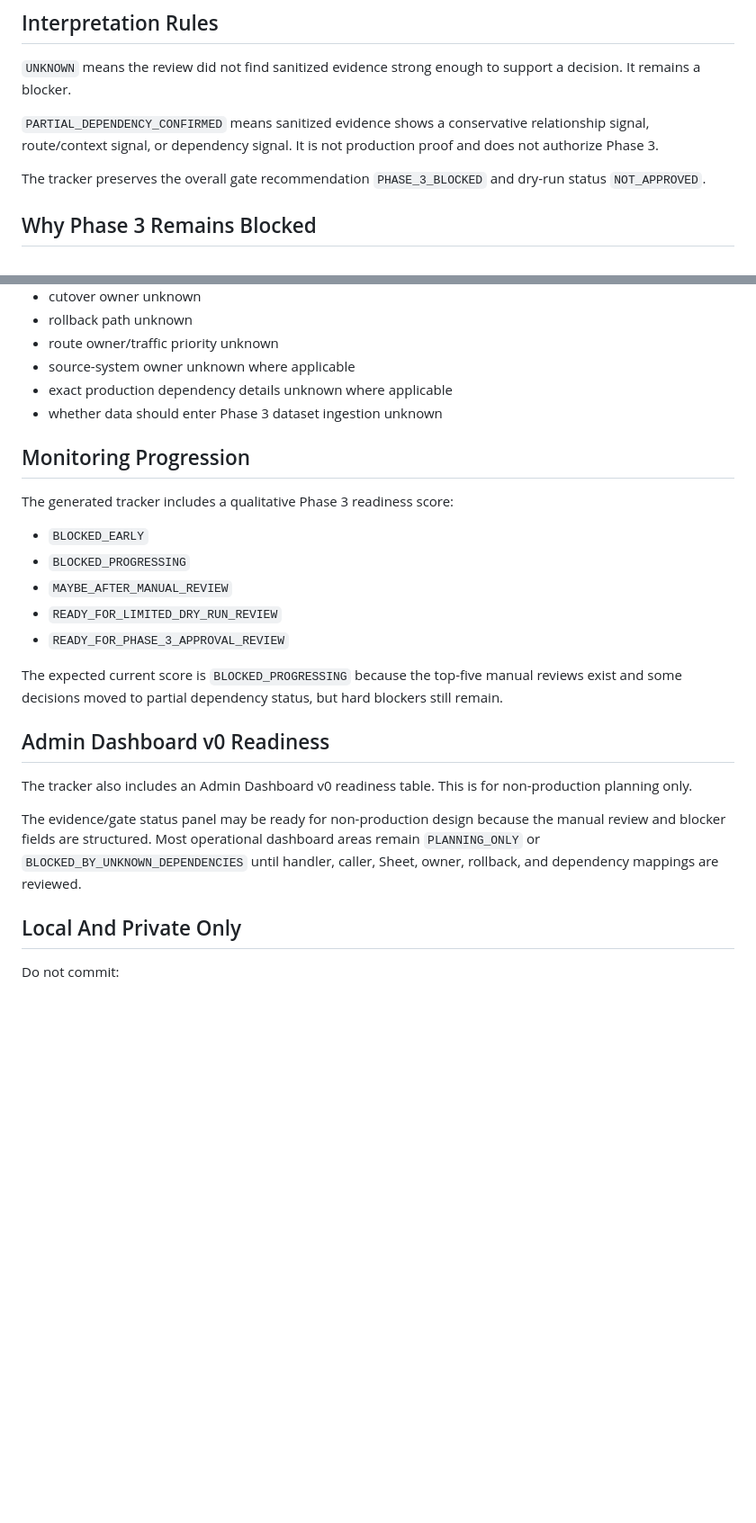
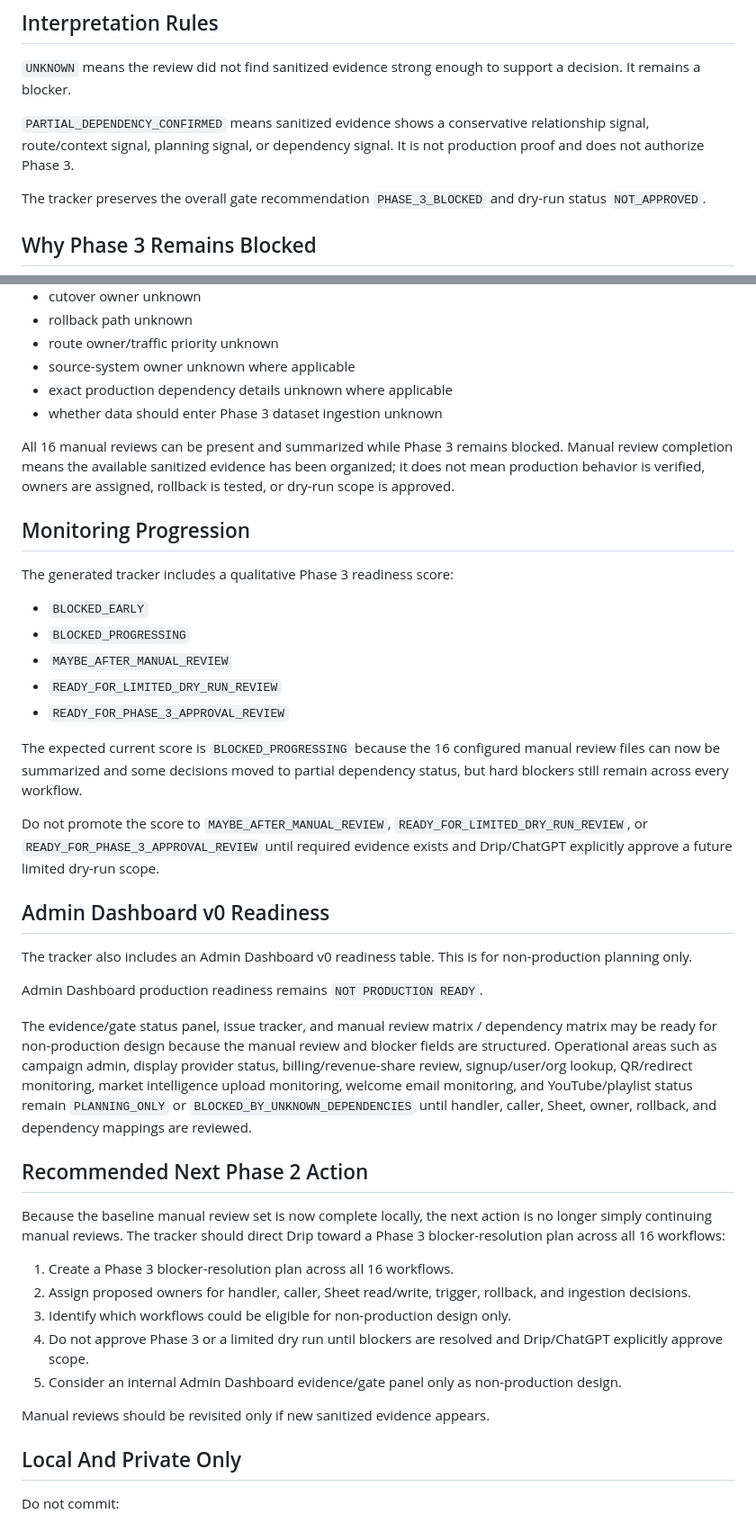
Before and after one commit to eprebynski/drip-platform, a Markdown page: docs/phase-2-24-phase-3-readiness-tracker.md, 2 parts joined by grey strips. Shown at 90% size. Rendered like a GitHub page; blank space fills up the shorter version.

Commit message:
Document expanded Phase 3 readiness tracker scope

```diff
--- a/docs/phase-2-24-phase-3-readiness-tracker.md
+++ b/docs/phase-2-24-phase-3-readiness-tracker.md
@@ -59,7 +70,7 @@ The generated tracker remains local/private and must not be committed.
 
 `UNKNOWN` means the review did not find sanitized evidence strong enough to support a decision. It remains a blocker.
 
-`PARTIAL_DEPENDENCY_CONFIRMED` means sanitized evidence shows a conservative relationship signal, route/context signal, or dependency signal. It is not production proof and does not authorize Phase 3.
+`PARTIAL_DEPENDENCY_CONFIRMED` means sanitized evidence shows a conservative relationship signal, route/context signal, planning signal, or dependency signal. It is not production proof and does not authorize Phase 3.
 
 The tracker preserves the overall gate recommendation `PHASE_3_BLOCKED` and dry-run status `NOT_APPROVED`.
 
@@ -78,6 +89,8 @@ Phase 3 remains blocked because the reviewed workflows still have unresolved har
 - exact production dependency details unknown where applicable
 - whether data should enter Phase 3 dataset ingestion unknown
 
+All 16 manual reviews can be present and summarized while Phase 3 remains blocked. Manual review completion means the available sanitized evidence has been organized; it does not mean production behavior is verified, owners are assigned, rollback is tested, or dry-run scope is approved.
+
 ## Monitoring Progression
 
 The generated tracker includes a qualitative Phase 3 readiness score:
@@ -88,13 +101,29 @@ The generated tracker includes a qualitative Phase 3 readiness score:
 - `READY_FOR_LIMITED_DRY_RUN_REVIEW`
 - `READY_FOR_PHASE_3_APPROVAL_REVIEW`
 
-The expected current score is `BLOCKED_PROGRESSING` because the top-five manual reviews exist and some decisions moved to partial dependency status, but hard blockers still remain.
+The expected current score is `BLOCKED_PROGRESSING` because the 16 configured manual review files can now be summarized and some decisions moved to partial dependency status, but hard blockers still remain across every workflow.
+
+Do not promote the score to `MAYBE_AFTER_MANUAL_REVIEW`, `READY_FOR_LIMITED_DRY_RUN_REVIEW`, or `READY_FOR_PHASE_3_APPROVAL_REVIEW` until required evidence exists and Drip/ChatGPT explicitly approve a future limited dry-run scope.
 
 ## Admin Dashboard v0 Readiness
 
 The tracker also includes an Admin Dashboard v0 readiness table. This is for non-production planning only.
 
-The evidence/gate status panel may be ready for non-production design because the manual review and blocker fields are structured. Most operational dashboard areas remain `PLANNING_ONLY` or `BLOCKED_BY_UNKNOWN_DEPENDENCIES` until handler, caller, Sheet, owner, rollback, and dependency mappings are reviewed.
+Admin Dashboard production readiness remains `NOT PRODUCTION READY`.
+
+The evidence/gate status panel, issue tracker, and manual review matrix / dependency matrix may be ready for non-production design because the manual review and blocker fields are structured. Operational areas such as campaign admin, display provider status, billing/revenue-share review, signup/user/org lookup, QR/redirect monitoring, market intelligence upload monitoring, welcome email monitoring, and YouTube/playlist status remain `PLANNING_ONLY` or `BLOCKED_BY_UNKNOWN_DEPENDENCIES` until handler, caller, Sheet, owner, rollback, and dependency mappings are reviewed.
+
+## Recommended Next Phase 2 Action
+
+Because the baseline manual review set is now complete locally, the next action is no longer simply continuing manual reviews. The tracker should direct Drip toward a Phase 3 blocker-resolution plan across all 16 workflows:
+
+1. Create a Phase 3 blocker-resolution plan across all 16 workflows.
+2. Assign proposed owners for handler, caller, Sheet read/write, trigger, rollback, and ingestion decisions.
+3. Identify which workflows could be eligible for non-production design only.
+4. Do not approve Phase 3 or a limited dry run until blockers are resolved and Drip/ChatGPT explicitly approve scope.
+5. Consider an internal Admin Dashboard evidence/gate panel only as non-production design.
+
+Manual reviews should be revisited only if new sanitized evidence appears.
 
 ## Local And Private Only
 
```
Also changed, not shown: other parts of docs/phase-2-24-phase-3-readiness-tracker.md (+15 -4 lines).
